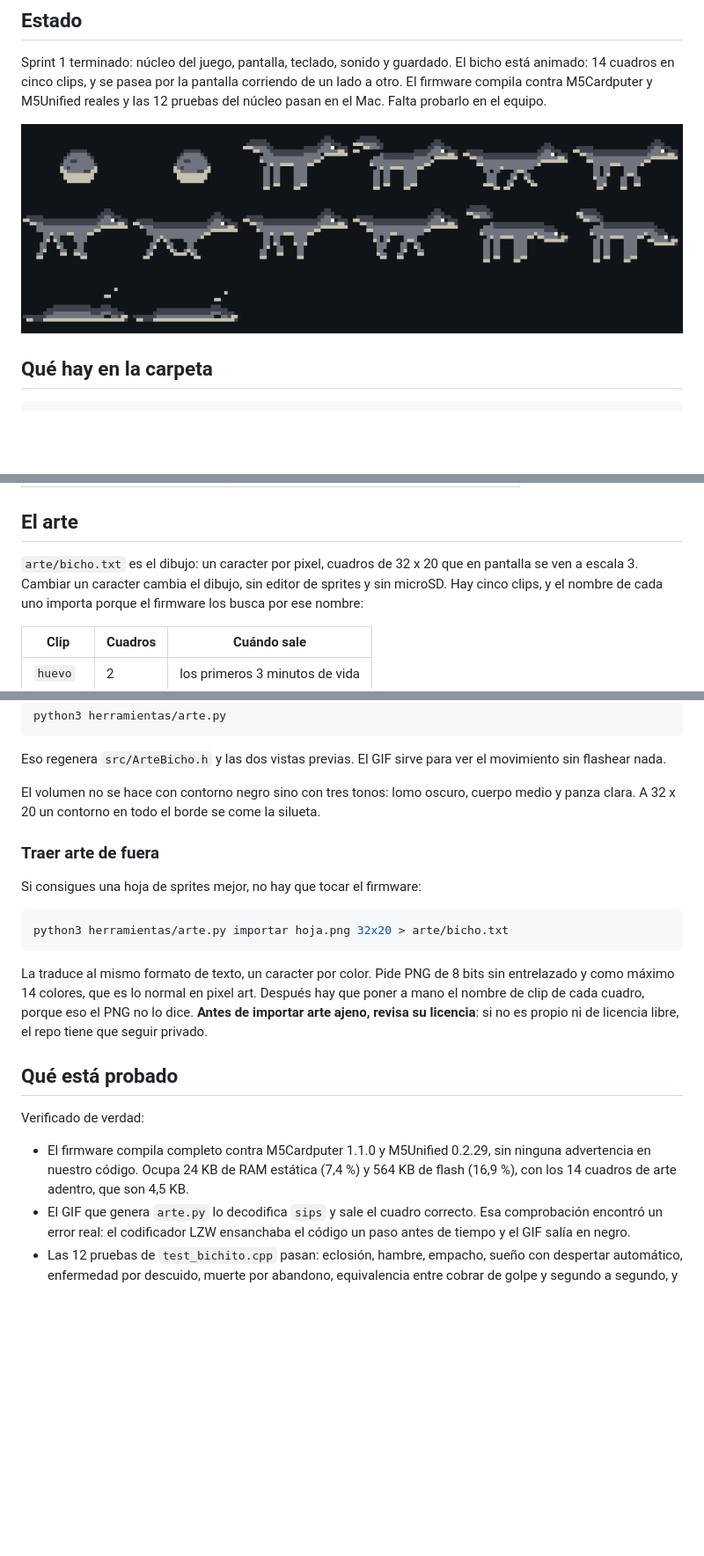
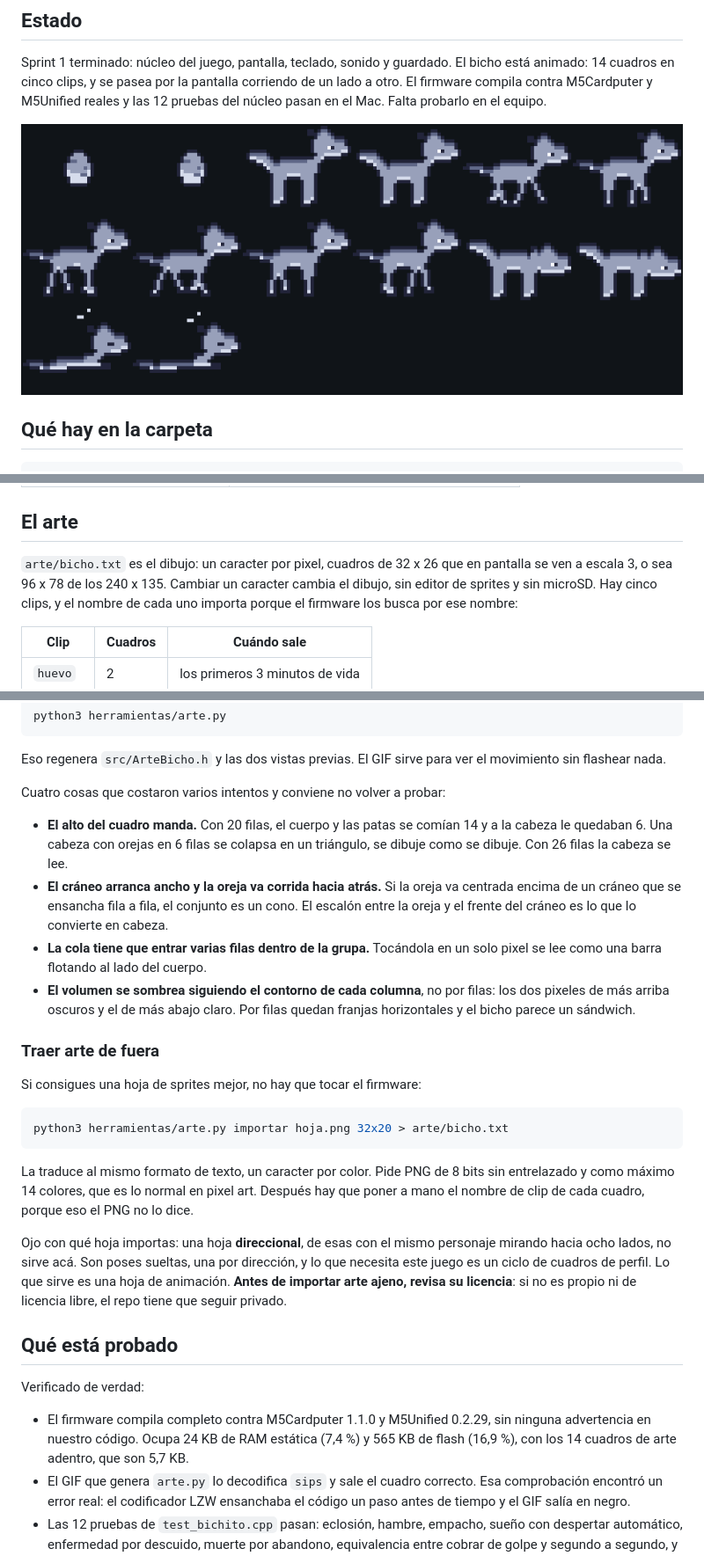
Before and after one commit to FelipeMunoz01/bichito-cardputer, a Markdown page: README.md, 3 parts joined by grey strips. Shown at 88% size. Rendered like a GitHub page; pictures changed too: arte/previa.png; blank space fills up the shorter version.

Commit message:
Redibuja el bicho en cuadros de 32x26, con cabeza que se lee
El cuadro de 32x20 era la causa de que la cabeza saliera siempre como un
triangulo: el cuerpo y las patas se comian 14 de las 20 filas y a la cabeza le
quedaban 6. Con 26 filas entra una cabeza con craneo, hocico y orejas, y el
bicho sigue cabiendo en la habitacion (78 px de los 88 disponibles).

Tambien se corrigio lo que fallaba antes: el craneo ahora arranca ancho y la
oreja va corrida hacia atras, asi se ve el escalon que lo hace parecer cabeza;
la cola entra varias filas dentro de la grupa en vez de tocarla en un pixel; y
la pose de dormir pasa a esfinge, que se lee, en lugar de echado plano.

Se agrego contorno oscuro alrededor de la silueta y una paleta mas fria, segun
la referencia que mando Felipe. El texto del humor se movio al encabezado,
donde no le pisa las orejas al bicho.

```diff
--- a/README.md
+++ b/README.md
@@ -116,8 +116,8 @@ Dos decisiones que conviene conocer antes de tocar el ritmo del juego:
 
 ## El arte
 
-`arte/bicho.txt` es el dibujo: un caracter por pixel, cuadros de 32 x 20 que en
-pantalla se ven a escala 3. Cambiar un caracter cambia el dibujo, sin editor de
+`arte/bicho.txt` es el dibujo: un caracter por pixel, cuadros de 32 x 26 que en
+pantalla se ven a escala 3, o sea 96 x 78 de los 240 x 135. Cambiar un caracter cambia el dibujo, sin editor de
 sprites y sin microSD. Hay cinco clips, y el nombre de cada uno importa porque
 el firmware los busca por ese nombre:
 
@@ -138,9 +138,20 @@ python3 herramientas/arte.py
 Eso regenera `src/ArteBicho.h` y las dos vistas previas. El GIF sirve para ver
 el movimiento sin flashear nada.
 
-El volumen no se hace con contorno negro sino con tres tonos: lomo oscuro,
-cuerpo medio y panza clara. A 32 x 20 un contorno en todo el borde se come la
-silueta.
+Cuatro cosas que costaron varios intentos y conviene no volver a probar:
+
+- **El alto del cuadro manda.** Con 20 filas, el cuerpo y las patas se comían
+  14 y a la cabeza le quedaban 6. Una cabeza con orejas en 6 filas se colapsa
+  en un triángulo, se dibuje como se dibuje. Con 26 filas la cabeza se lee.
+- **El cráneo arranca ancho y la oreja va corrida hacia atrás.** Si la oreja va
+  centrada encima de un cráneo que se ensancha fila a fila, el conjunto es un
+  cono. El escalón entre la oreja y el frente del cráneo es lo que lo convierte
+  en cabeza.
+- **La cola tiene que entrar varias filas dentro de la grupa.** Tocándola en un
+  solo pixel se lee como una barra flotando al lado del cuerpo.
+- **El volumen se sombrea siguiendo el contorno de cada columna**, no por
+  filas: los dos pixeles de más arriba oscuros y el de más abajo claro. Por
+  filas quedan franjas horizontales y el bicho parece un sándwich.
 
 ### Traer arte de fuera
 
@@ -153,7 +164,12 @@ python3 herramientas/arte.py importar hoja.png 32x20 > arte/bicho.txt
 La traduce al mismo formato de texto, un caracter por color. Pide PNG de 8 bits
 sin entrelazado y como máximo 14 colores, que es lo normal en pixel art. Después
 hay que poner a mano el nombre de clip de cada cuadro, porque eso el PNG no lo
-dice. **Antes de importar arte ajeno, revisa su licencia**: si no es propio ni
+dice.
+
+Ojo con qué hoja importas: una hoja **direccional**, de esas con el mismo
+personaje mirando hacia ocho lados, no sirve acá. Son poses sueltas, una por
+dirección, y lo que necesita este juego es un ciclo de cuadros de perfil. Lo
+que sirve es una hoja de animación. **Antes de importar arte ajeno, revisa su licencia**: si no es propio ni
 de licencia libre, el repo tiene que seguir privado.
 
 ## Qué está probado
@@ -162,7 +178,7 @@ Verificado de verdad:
 
 - El firmware compila completo contra M5Cardputer 1.1.0 y M5Unified 0.2.29, sin
   ninguna advertencia en nuestro código. Ocupa 24 KB de RAM estática (7,4 %) y
-  564 KB de flash (16,9 %), con los 14 cuadros de arte adentro, que son 4,5 KB.
+  565 KB de flash (16,9 %), con los 14 cuadros de arte adentro, que son 5,7 KB.
 - El GIF que genera `arte.py` lo decodifica `sips` y sale el cuadro correcto.
   Esa comprobación encontró un error real: el codificador LZW ensanchaba el
   código un paso antes de tiempo y el GIF salía en negro.
```
Also changed, not shown: arte/previa.gif, 3 other files.
